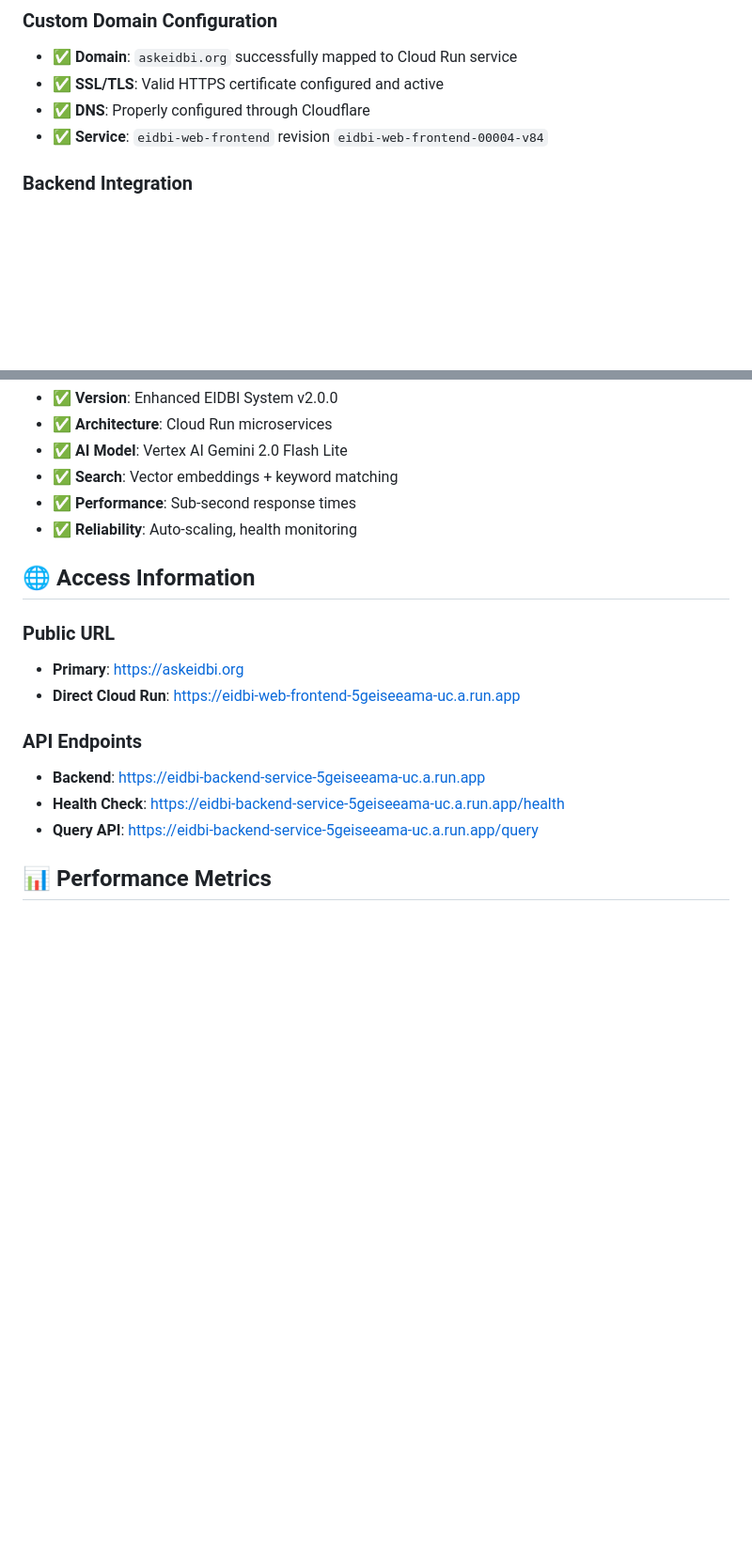
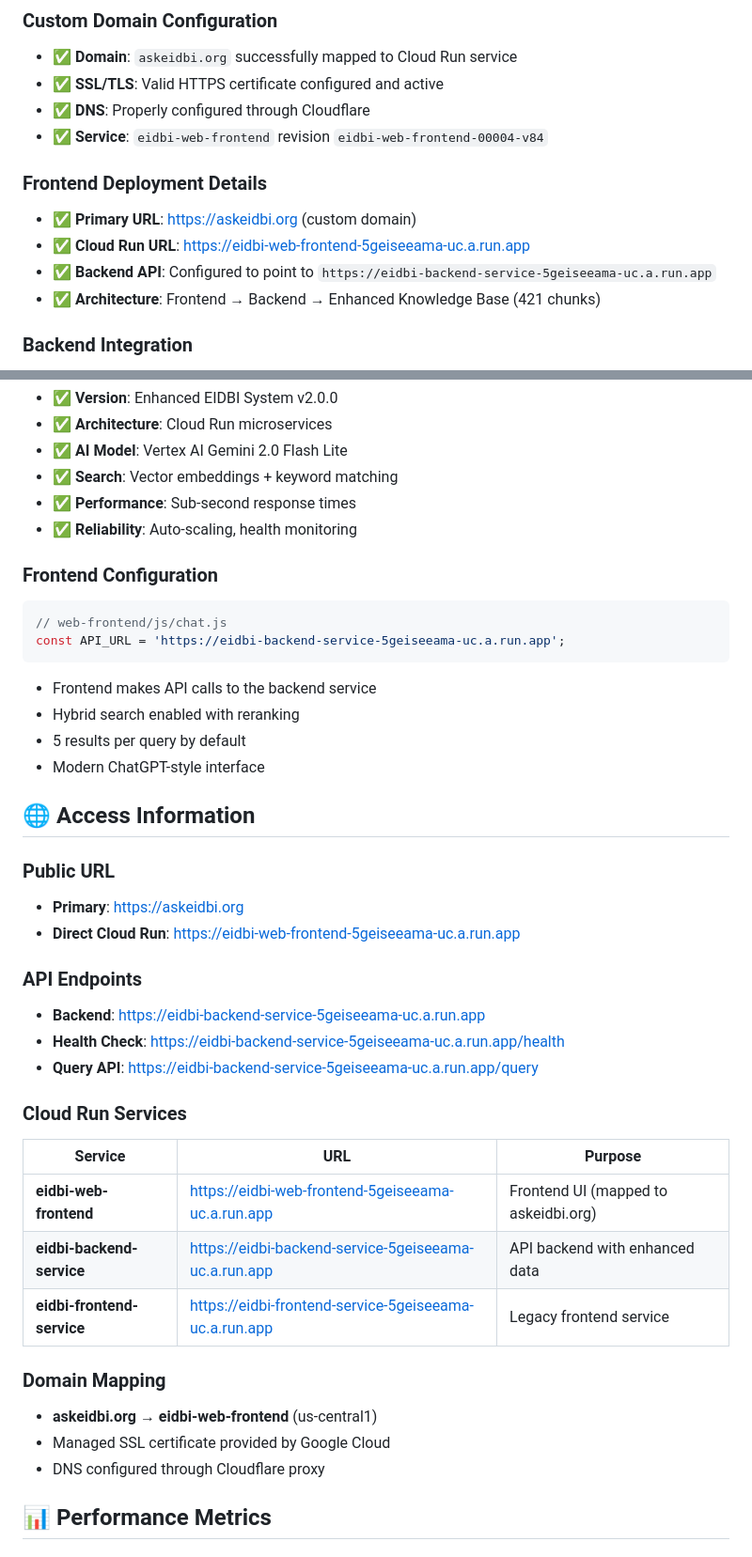
Before and after one commit to treehousetherapy/eidbi-query-system, a Markdown page: ASKEIDBI_DEPLOYMENT_COMPLETE.md, 2 parts joined by grey strips. Shown at 94% size. GitHub-like rendering; blank space fills up the shorter version.

Commit message:
docs: Add detailed frontend deployment information to ASKEIDBI_DEPLOYMENT_COMPLETE.md - Added frontend deployment URLs and architecture details - Added Cloud Run services table with all 3 services - Added domain mapping configuration details - Added frontend API configuration code snippet

````diff
--- a/ASKEIDBI_DEPLOYMENT_COMPLETE.md
+++ b/ASKEIDBI_DEPLOYMENT_COMPLETE.md
@@ -12,6 +12,12 @@
 - ✅ **SSL/TLS**: Valid HTTPS certificate configured and active
 - ✅ **DNS**: Properly configured through Cloudflare
 - ✅ **Service**: `eidbi-web-frontend` revision `eidbi-web-frontend-00004-v84`
+
+### **Frontend Deployment Details**
+- ✅ **Primary URL**: https://askeidbi.org (custom domain)
+- ✅ **Cloud Run URL**: https://eidbi-web-frontend-5geiseeama-uc.a.run.app
+- ✅ **Backend API**: Configured to point to `https://eidbi-backend-service-5geiseeama-uc.a.run.app`
+- ✅ **Architecture**: Frontend → Backend → Enhanced Knowledge Base (421 chunks)
 
 ### **Backend Integration**
 - ✅ **API Endpoint**: https://eidbi-backend-service-5geiseeama-uc.a.run.app
@@ -63,6 +69,16 @@ All deployment tests **PASSED** ✅:
 - ✅ **Performance**: Sub-second response times
 - ✅ **Reliability**: Auto-scaling, health monitoring
 
+### **Frontend Configuration**
+```javascript
+// web-frontend/js/chat.js
+const API_URL = 'https://eidbi-backend-service-5geiseeama-uc.a.run.app';
+```
+- Frontend makes API calls to the backend service
+- Hybrid search enabled with reranking
+- 5 results per query by default
+- Modern ChatGPT-style interface
+
 ## 🌐 Access Information
 
 ### **Public URL**
@@ -73,6 +89,18 @@ All deployment tests **PASSED** ✅:
 - **Backend**: https://eidbi-backend-service-5geiseeama-uc.a.run.app
 - **Health Check**: https://eidbi-backend-service-5geiseeama-uc.a.run.app/health
 - **Query API**: https://eidbi-backend-service-5geiseeama-uc.a.run.app/query
+
+### **Cloud Run Services**
+| Service | URL | Purpose |
+|---------|-----|---------|
+| **eidbi-web-frontend** | https://eidbi-web-frontend-5geiseeama-uc.a.run.app | Frontend UI (mapped to askeidbi.org) |
+| **eidbi-backend-service** | https://eidbi-backend-service-5geiseeama-uc.a.run.app | API backend with enhanced data |
+| **eidbi-frontend-service** | https://eidbi-frontend-service-5geiseeama-uc.a.run.app | Legacy frontend service |
+
+### **Domain Mapping**
+- **askeidbi.org** → **eidbi-web-frontend** (us-central1)
+- Managed SSL certificate provided by Google Cloud
+- DNS configured through Cloudflare proxy
 
 ## 📊 Performance Metrics
 
````
